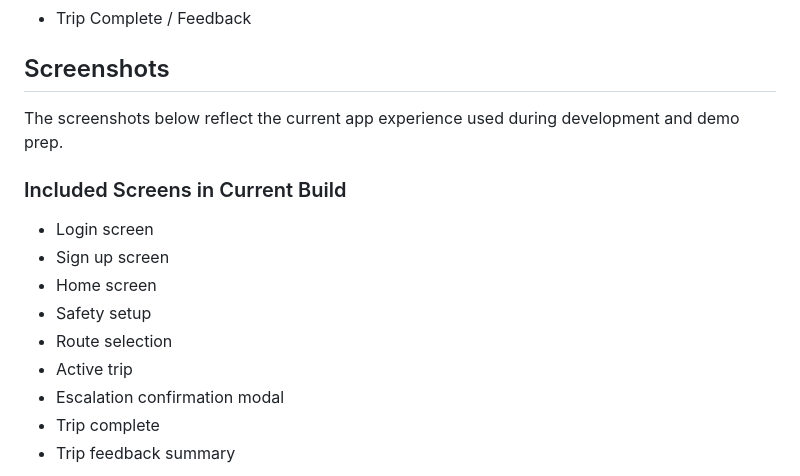
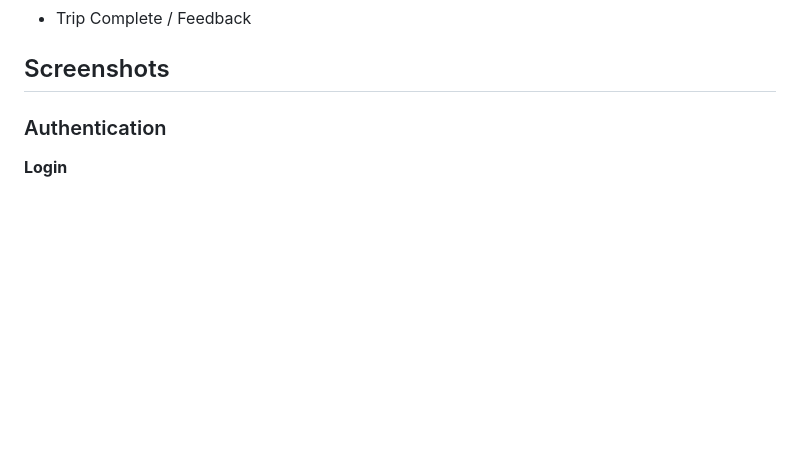
Before and after one commit to akankshaklkrn/safe-walk, a Markdown page: README.md, the part around one of its changes. Drawn GitHub-style; blank space fills up the shorter version.

Commit message:
Screenshots update

```diff
--- a/README.md
+++ b/README.md
@@ -168,16 +168,7 @@ This keeps the route summary believable, deterministic, and demo-safe.
 
 ## Screenshots
 
-The screenshots below reflect the current app experience used during development and demo prep.
+### Authentication
 
-### Included Screens in Current Build
-- Login screen
-- Sign up screen
-- Home screen
-- Safety setup
-- Route selection
-- Active trip
-- Escalation confirmation modal
-- Trip complete
-- Trip feedback summary
+**Login**
 
```
Also changed, not shown: other parts of README.md (+39 -1 lines).
